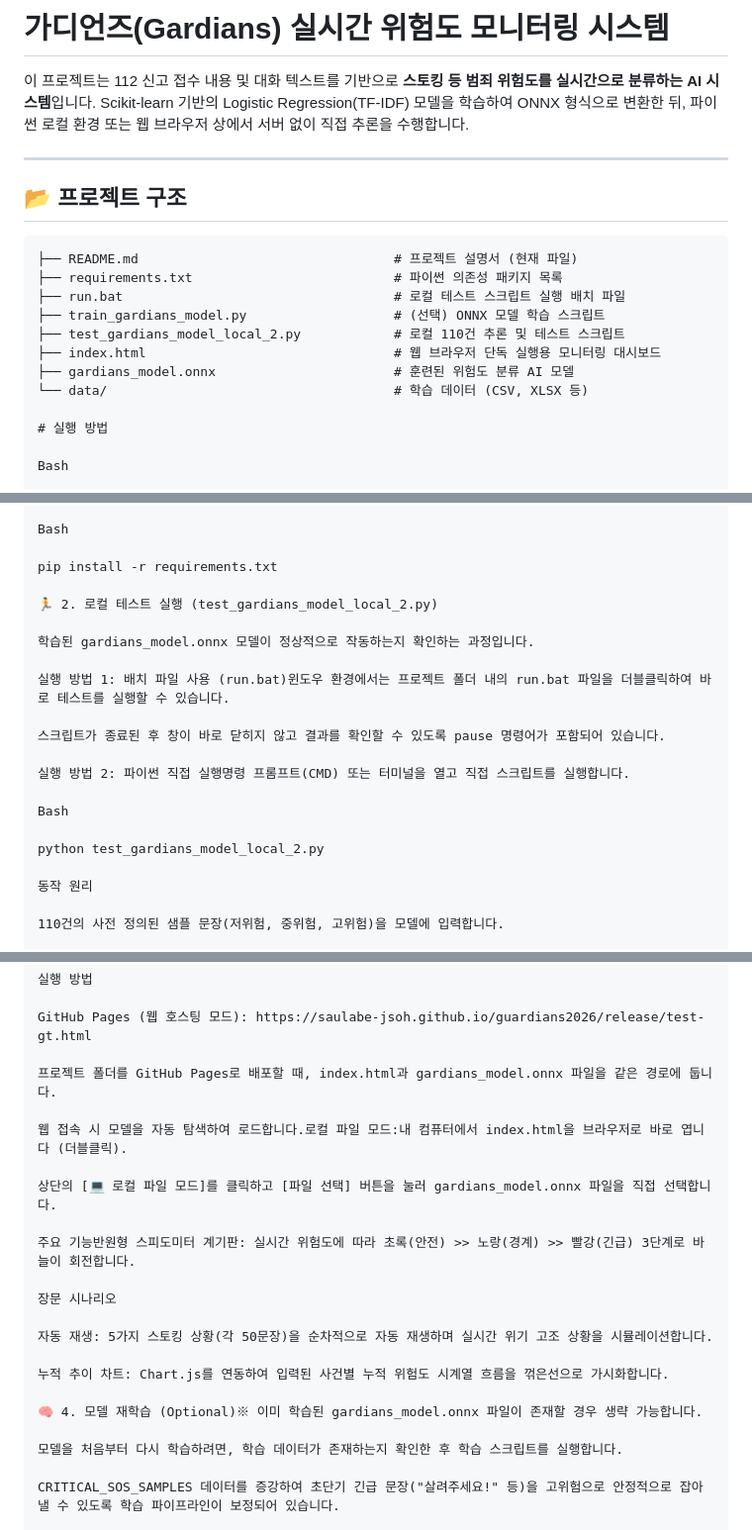
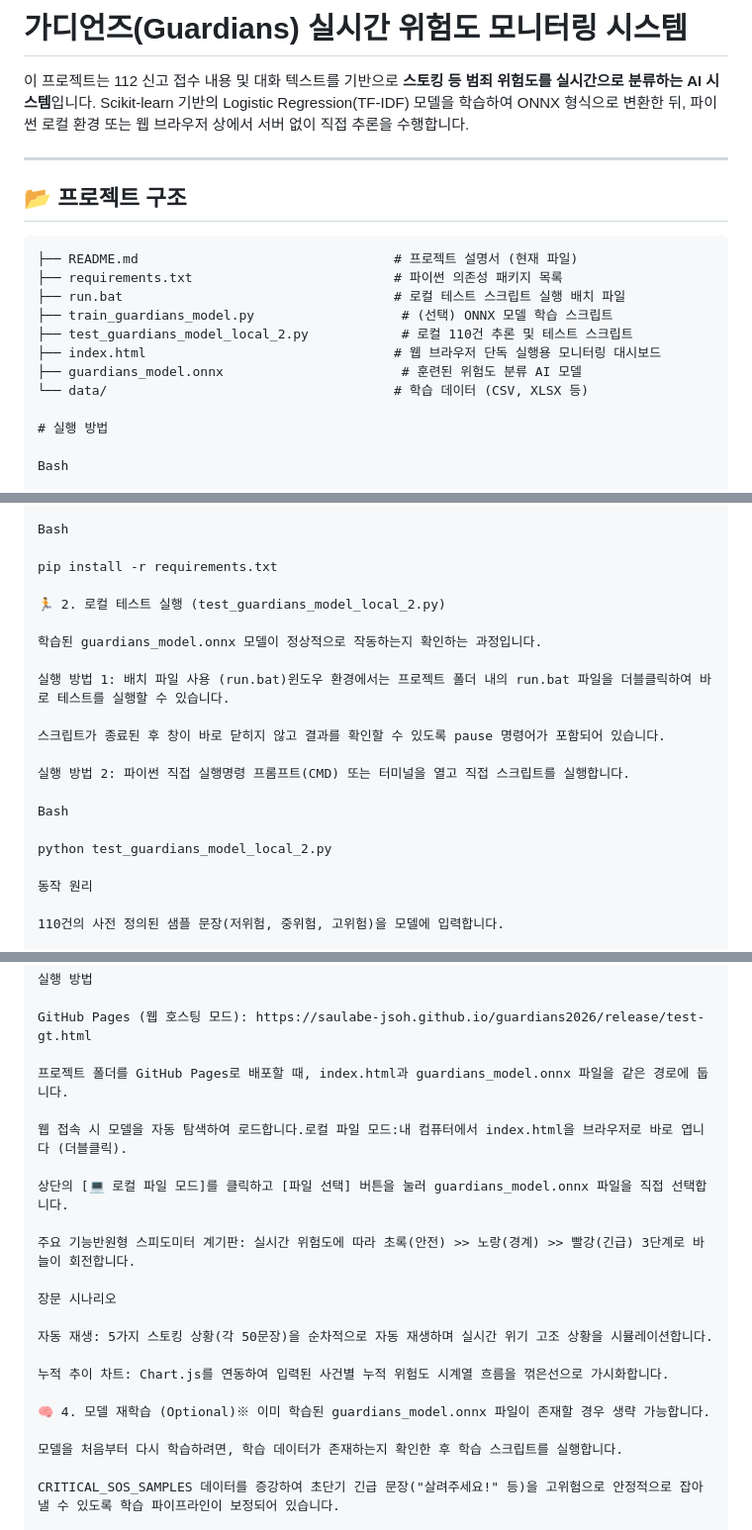
Before and after one commit to saulabe-jsoh/guardians2026, a Markdown page: release/README.md, 3 parts joined by grey strips. Shown at 99% size. GitHub-like rendering.

Commit message:
README.md 업데이트

```diff
--- a/release/README.md
+++ b/release/README.md
@@ -1,5 +1,5 @@
 
-# 가디언즈(Gardians) 실시간 위험도 모니터링 시스템
+# 가디언즈(Guardians) 실시간 위험도 모니터링 시스템
 
 이 프로젝트는 112 신고 접수 내용 및 대화 텍스트를 기반으로 **스토킹 등 범죄 위험도를 실시간으로 분류하는 AI 시스템**입니다.
 Scikit-learn 기반의 Logistic Regression(TF-IDF) 모델을 학습하여 ONNX 형식으로 변환한 뒤, 파이썬 로컬 환경 또는 웹 브라우저 상에서 서버 없이 직접 추론을 수행합니다.
@@ -12,10 +12,10 @@ Scikit-learn 기반의 Logistic Regression(TF-IDF) 모델을 학습하여 ONNX
 ├── README.md                                 # 프로젝트 설명서 (현재 파일)
 ├── requirements.txt                          # 파이썬 의존성 패키지 목록
 ├── run.bat                                   # 로컬 테스트 스크립트 실행 배치 파일
-├── train_gardians_model.py                   # (선택) ONNX 모델 학습 스크립트
-├── test_gardians_model_local_2.py            # 로컬 110건 추론 및 테스트 스크립트
+├── train_guardians_model.py                   # (선택) ONNX 모델 학습 스크립트
+├── test_guardians_model_local_2.py            # 로컬 110건 추론 및 테스트 스크립트
 ├── index.html                                # 웹 브라우저 단독 실행용 모니터링 대시보드
-├── gardians_model.onnx                       # 훈련된 위험도 분류 AI 모델
+├── guardians_model.onnx                       # 훈련된 위험도 분류 AI 모델
 └── data/                                     # 학습 데이터 (CSV, XLSX 등)
 
 # 실행 방법
@@ -35,9 +35,9 @@ Bash
 
 pip install -r requirements.txt
 
-🏃 2. 로컬 테스트 실행 (test_gardians_model_local_2.py)
+🏃 2. 로컬 테스트 실행 (test_guardians_model_local_2.py)
 
-학습된 gardians_model.onnx 모델이 정상적으로 작동하는지 확인하는 과정입니다.
+학습된 guardians_model.onnx 모델이 정상적으로 작동하는지 확인하는 과정입니다.
 
 실행 방법 1: 배치 파일 사용 (run.bat)윈도우 환경에서는 프로젝트 폴더 내의 run.bat 파일을 더블클릭하여 바로 테스트를 실행할 수 있습니다.
 
@@ -47,7 +47,7 @@ pip install -r requirements.txt
 
 Bash
 
-python test_gardians_model_local_2.py
+python test_guardians_model_local_2.py
 
 동작 원리
 
@@ -65,11 +65,11 @@ onnxruntime-web 라이브러리를 사용하여 브라우저 내부에서 실시
 
 GitHub Pages (웹 호스팅 모드): https://saulabe-jsoh.github.io/guardians2026/release/test-gt.html
 
-프로젝트 폴더를 GitHub Pages로 배포할 때, index.html과 gardians_model.onnx 파일을 같은 경로에 둡니다.
+프로젝트 폴더를 GitHub Pages로 배포할 때, index.html과 guardians_model.onnx 파일을 같은 경로에 둡니다.
 
 웹 접속 시 모델을 자동 탐색하여 로드합니다.로컬 파일 모드:내 컴퓨터에서 index.html을 브라우저로 바로 엽니다 (더블클릭).
 
-상단의 [💻 로컬 파일 모드]를 클릭하고 [파일 선택] 버튼을 눌러 gardians_model.onnx 파일을 직접 선택합니다.
+상단의 [💻 로컬 파일 모드]를 클릭하고 [파일 선택] 버튼을 눌러 guardians_model.onnx 파일을 직접 선택합니다.
 
 주요 기능반원형 스피도미터 계기판: 실시간 위험도에 따라 초록(안전) >> 노랑(경계) >> 빨강(긴급) 3단계로 바늘이 회전합니다.
 
@@ -79,7 +79,7 @@ GitHub Pages (웹 호스팅 모드): https://saulabe-jsoh.github.io/guardians202
 
 누적 추이 차트: Chart.js를 연동하여 입력된 사건별 누적 위험도 시계열 흐름을 꺾은선으로 가시화합니다.
 
-🧠 4. 모델 재학습 (Optional)※ 이미 학습된 gardians_model.onnx 파일이 존재할 경우 생략 가능합니다.
+🧠 4. 모델 재학습 (Optional)※ 이미 학습된 guardians_model.onnx 파일이 존재할 경우 생략 가능합니다.
 
 모델을 처음부터 다시 학습하려면, 학습 데이터가 존재하는지 확인한 후 학습 스크립트를 실행합니다.
 
```
